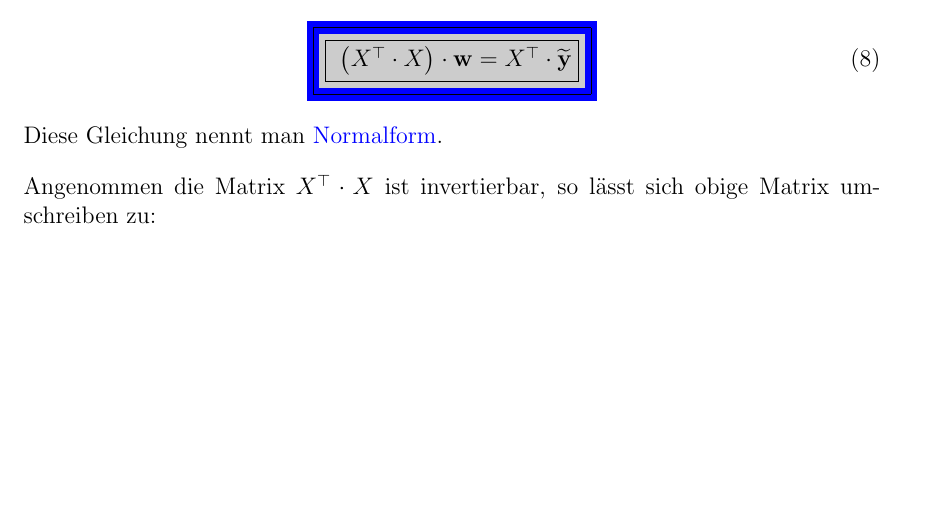
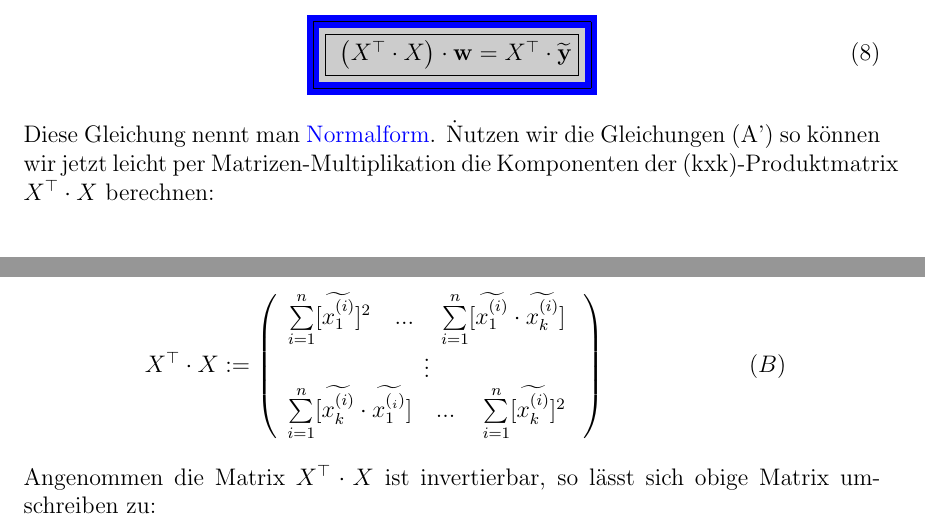
Before and after one commit to HVoellinger/Mathematische-Grundlagen_von_ML, a LaTeX document (Math+MaschLernen(ML)v0.67.tex): part of page 49 of 114 before the commit and two parts of pages 49 and 50 of 114 after it, the two joined at a grey line, cut so that both start at the same text, the shorter picture padded with empty space. Compiled offline with pdfLaTeX.

Commit message:
Add files via upload

```diff
--- a/Math+MaschLernen(ML)v0.67.tex
+++ b/Math+MaschLernen(ML)v0.67.tex
@@ -1379,7 +1386,18 @@ Dies kann umgeschrieben werden zu
  \colorbox{blue}{\framebox{\colorbox{gray!40}{\framebox{
  $ \bigl(X^\top \cdot X\bigr) \cdot \mathbf{w} = X^\top \cdot \mathbf{\widetilde{y}}$}}}}
 \end{equation}
-Diese Gleichung nennt man {\color{blue}{Normalform}}.  \index{normal equation}\\[0.4cm]
+Diese Gleichung nennt man {\color{blue}{Normalform}}.  \index{normal equation}\. Nutzen wir die Gleichungen (A') so können wir jetzt leicht per Matrizen-Multiplikation die Komponenten der (kxk)-Produktmatrix $ X^\top \cdot X $ berechnen:
+\\[0.3cm]
+\hspace*{2.0cm}
+$ X^\top \cdot X := \left(
+  \begin{array}{c}
+     \sum\limits_{i=1}^n [{\widetilde{x_1^{(i)}}]^2} \quad ... \quad \sum \limits_{i=1}^n [{\widetilde{x_1^{(i)}}} \cdot {\widetilde{x_k^{(i)}}}]\\
+    \vdots \\
+    \sum\limits_{i=1}^n [{\widetilde{x_k^{(i)}}} \cdot {\widetilde{x_1^{(_i)}}}] \quad ... \quad  \sum\limits_{i=1}^n [{\widetilde{x_k^{(i)}}]^2}
+  \end{array}  \
+  \right) \qquad \qquad \qquad  (B)
+$
+\\[0.4cm]
 Angenommen die Matrix $X^\top \cdot X$ ist invertierbar, so lässt sich obige Matrix umschreiben zu:
 \\[0.2cm]
 \hspace*{4.8cm}
```
Also changed, not shown: Math+MaschLernen(ML)v0.67.tex (15 more changed lines).
